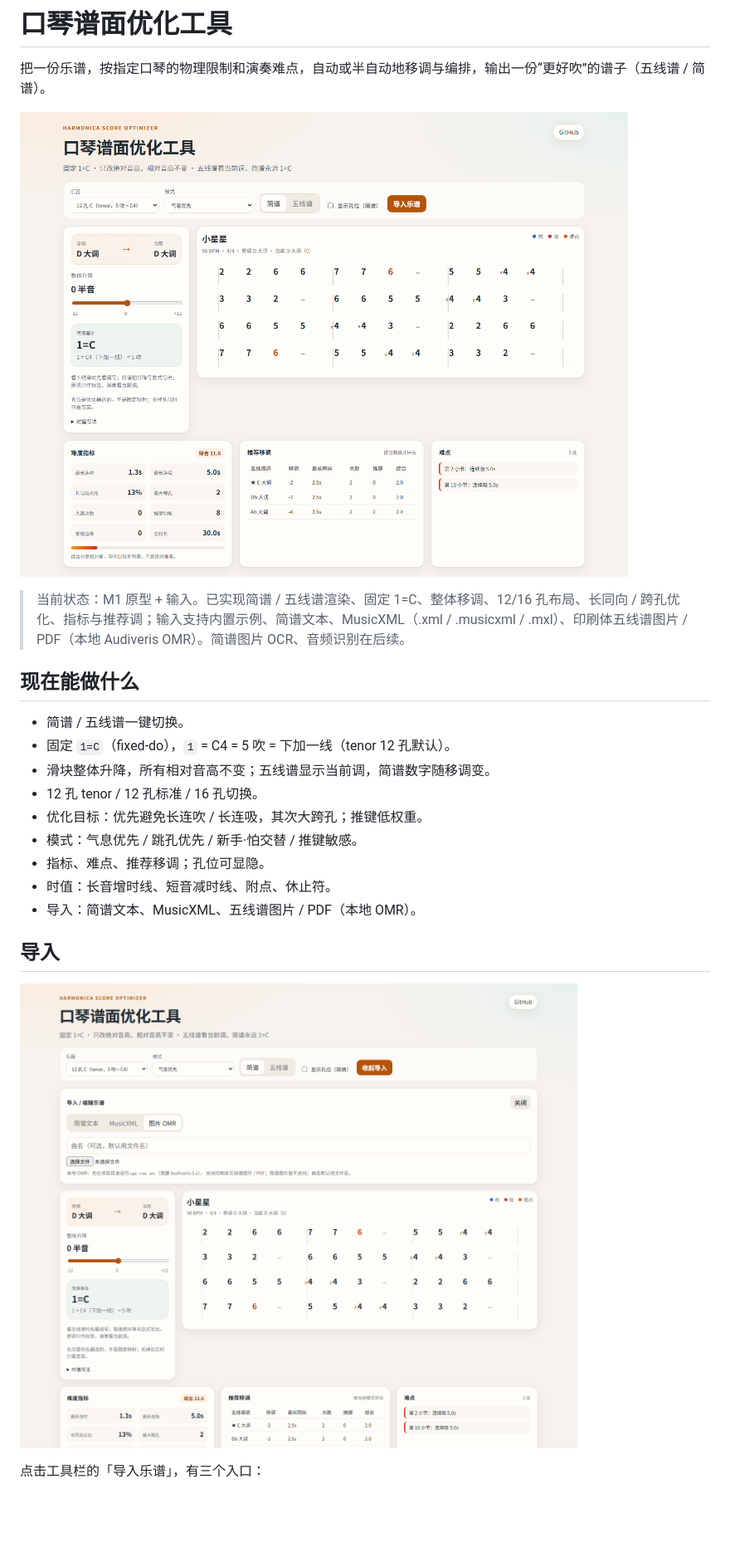
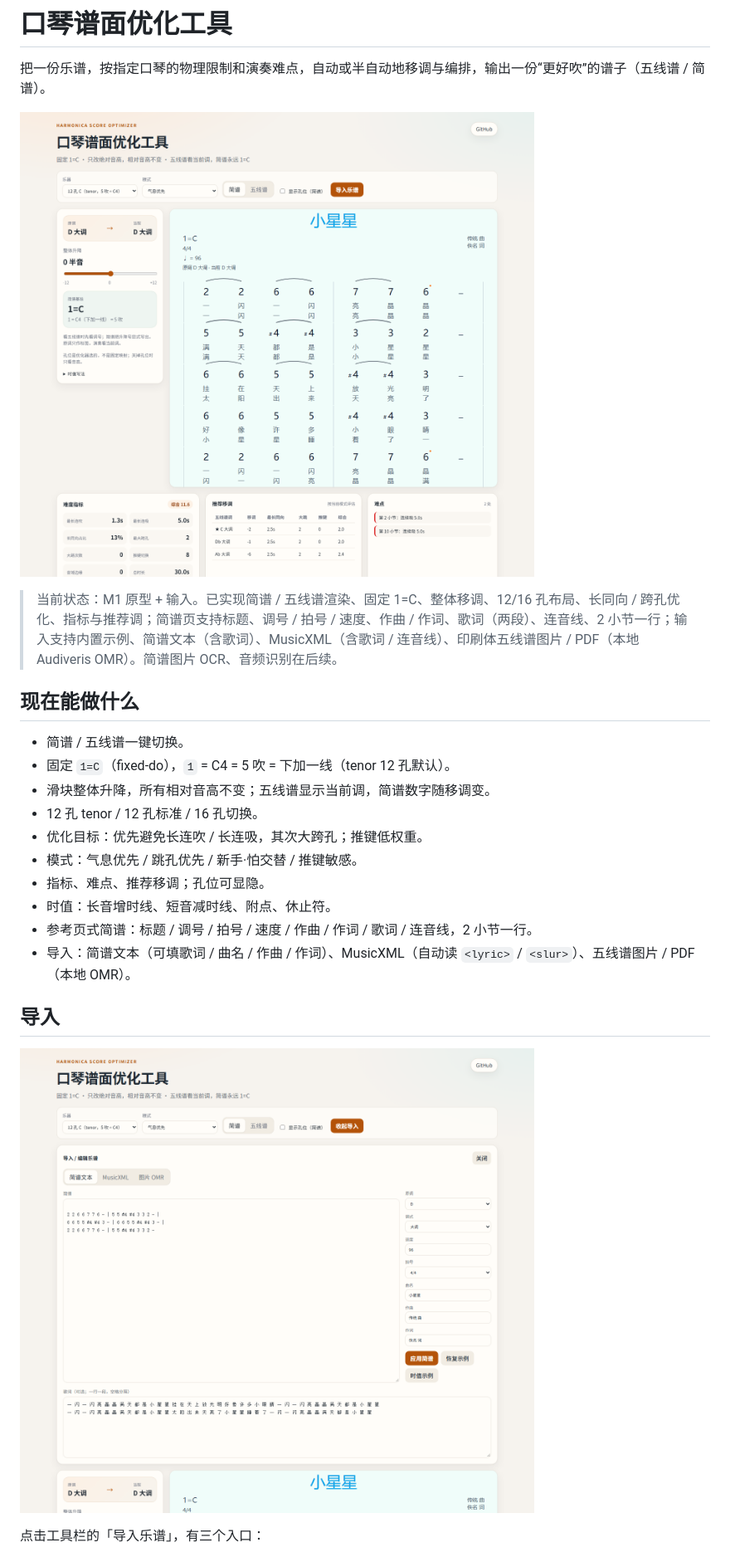
Before and after one commit to Rubuceae/harmonica, a Markdown page: README.md, the part around one of its changes. Shown at 83% size. GitHub-like rendering; pictures changed too: docs/import-panel.png, docs/screenshot.png; blank space fills up the shorter version.

Commit message:
feat: match reference jianpu page with lyrics and slurs

```diff
--- a/README.md
+++ b/README.md
@@ -4,7 +4,7 @@
 
 ![界面截图](docs/screenshot.png)
 
-> 当前状态：M1 原型 + 输入。已实现简谱 / 五线谱渲染、固定 1=C、整体移调、12/16 孔布局、长同向 / 跨孔优化、指标与推荐调；输入支持内置示例、简谱文本、MusicXML（.xml / .musicxml / .mxl）、印刷体五线谱图片 / PDF（本地 Audiveris OMR）。简谱图片 OCR、音频识别在后续。
+> 当前状态：M1 原型 + 输入。已实现简谱 / 五线谱渲染、固定 1=C、整体移调、12/16 孔布局、长同向 / 跨孔优化、指标与推荐调；简谱页支持标题、调号 / 拍号 / 速度、作曲 / 作词、歌词（两段）、连音线、2 小节一行；输入支持内置示例、简谱文本（含歌词）、MusicXML（含歌词 / 连音线）、印刷体五线谱图片 / PDF（本地 Audiveris OMR）。简谱图片 OCR、音频识别在后续。
 
 ## 现在能做什么
 
@@ -16,7 +16,8 @@
 - 模式：气息优先 / 跳孔优先 / 新手·怕交替 / 推键敏感。
 - 指标、难点、推荐移调；孔位可显隐。
 - 时值：长音增时线、短音减时线、附点、休止符。
-- 导入：简谱文本、MusicXML、五线谱图片 / PDF（本地 OMR）。
+- 参考页式简谱：标题 / 调号 / 拍号 / 速度 / 作曲 / 作词 / 歌词 / 连音线，2 小节一行。
+- 导入：简谱文本（可填歌词 / 曲名 / 作曲 / 作词）、MusicXML（自动读 `<lyric>` / `<slur>`）、五线谱图片 / PDF（本地 OMR）。
 
 ## 导入
 
```
Also changed, not shown: other parts of README.md (+4 -2 lines), docs/DESIGN.md (+6 -2 lines), docs/duration.png, 10 other files.
